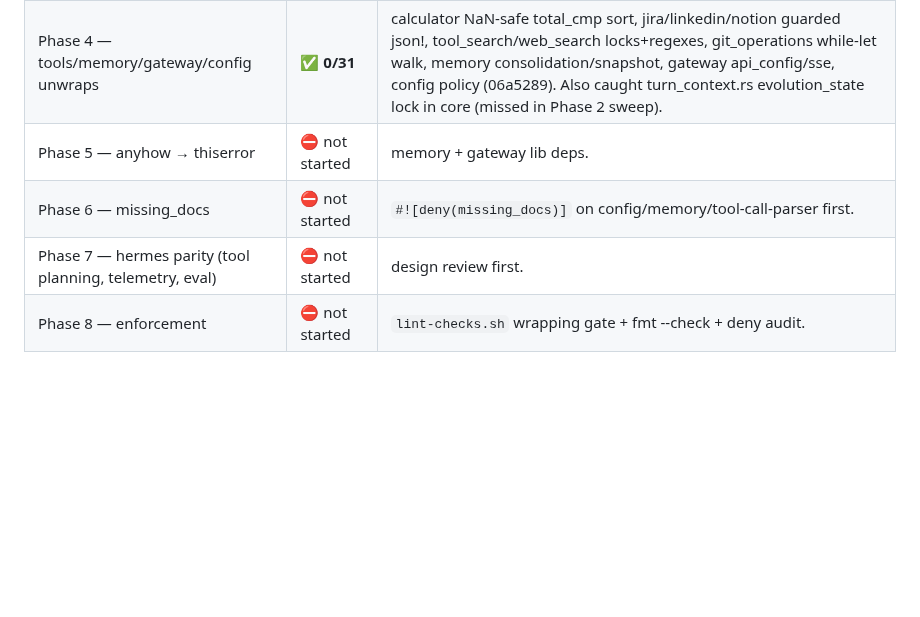
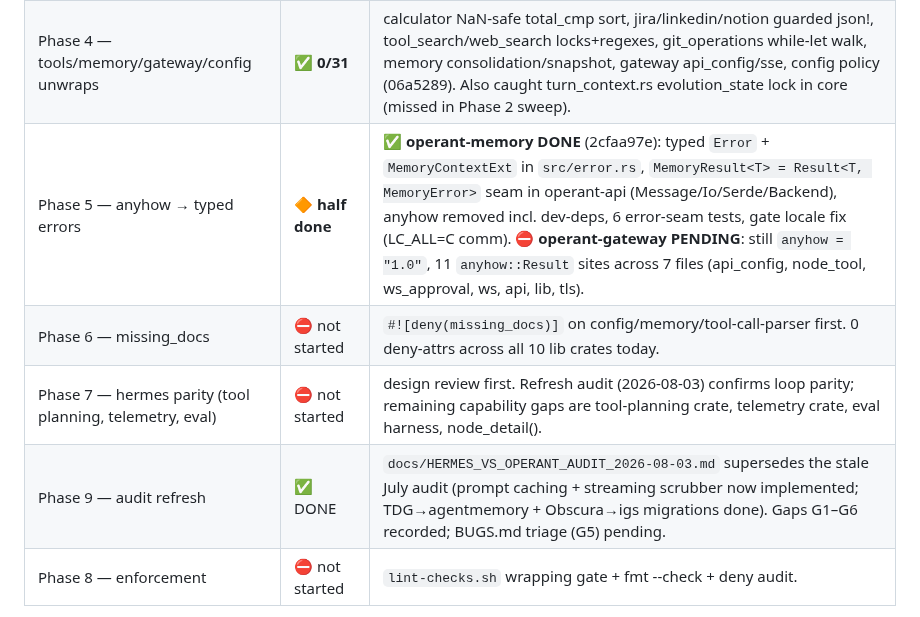
Before and after one commit to ishan-parihar/operant, a Markdown page: docs/RUST_BEST_PRACTICES_PLAN.md, the part around the change. Drawn GitHub-style; blank space fills up the shorter version.

```diff
--- a/docs/RUST_BEST_PRACTICES_PLAN.md
+++ b/docs/RUST_BEST_PRACTICES_PLAN.md
@@ -97,9 +97,10 @@ provider (see `AUDIT_2026-08-02.md` §7). The gaps are **not** in the loop itsel
 | Phase 2b — expect-site checklist | ⏳ pending | See §3 Phase 2 sub-commit 5 note below — when `#![deny(clippy::expect_used)]` lands, these justified expects need `#[expect]` escapes: gateway_session.rs (~27), database.rs `conn()` (1), approval.rs `rx()` (1), gateway_markdown.rs `rx()` + captures (~9), agent/mod.rs locks (~8), plus the per-site expects added in 782b9b8. |
 | Phase 3 — runtime unwraps | ✅ **0/141** | security/leak_detector + prompt_guard static-regex unwraps -> rx() helpers (f2c1558); sop/engine, trust/types, identity, doctor, crypto, security_ops, tools/mod, skillforge, model_switch, command_logger, tool_execution, agent/agent, loop_ -> justified expect or graceful if-let (cca00d5). prometheus.rs (25 expects) behind broken observability feature — OPEN. |
 | Phase 4 — tools/memory/gateway/config unwraps | ✅ **0/31** | calculator NaN-safe total_cmp sort, jira/linkedin/notion guarded json!, tool_search/web_search locks+regexes, git_operations while-let walk, memory consolidation/snapshot, gateway api_config/sse, config policy (06a5289). Also caught turn_context.rs evolution_state lock in core (missed in Phase 2 sweep). |
-| Phase 5 — anyhow → thiserror | ⛔ not started | memory + gateway lib deps. |
-| Phase 6 — missing_docs | ⛔ not started | `#![deny(missing_docs)]` on config/memory/tool-call-parser first. |
-| Phase 7 — hermes parity (tool planning, telemetry, eval) | ⛔ not started | design review first. |
+| Phase 5 — anyhow → typed errors | 🔶 **half done** | ✅ **operant-memory DONE** (2cfaa97e): typed `Error` + `MemoryContextExt` in `src/error.rs`, `MemoryResult<T> = Result<T, MemoryError>` seam in operant-api (Message/Io/Serde/Backend), anyhow removed incl. dev-deps, 6 error-seam tests, gate locale fix (LC_ALL=C comm). ⛔ **operant-gateway PENDING**: still `anyhow = "1.0"`, 11 `anyhow::Result` sites across 7 files (api_config, node_tool, ws_approval, ws, api, lib, tls). |
+| Phase 6 — missing_docs | ⛔ not started | `#![deny(missing_docs)]` on config/memory/tool-call-parser first. 0 deny-attrs across all 10 lib crates today. |
+| Phase 7 — hermes parity (tool planning, telemetry, eval) | ⛔ not started | design review first. Refresh audit (2026-08-03) confirms loop parity; remaining capability gaps are tool-planning crate, telemetry crate, eval harness, node_detail(). |
+| Phase 9 — audit refresh | ✅ DONE | `docs/HERMES_VS_OPERANT_AUDIT_2026-08-03.md` supersedes the stale July audit (prompt caching + streaming scrubber now implemented; TDG→agentmemory + Obscura→igs migrations done). Gaps G1–G6 recorded; BUGS.md triage (G5) pending. |
 | Phase 8 — enforcement | ⛔ not started | `lint-checks.sh` wrapping gate + fmt --check + deny audit. |
 
 **`--all-features` broken inventory (verified 2026-08-03):** `operant-runtime`
```
Also changed, not shown: docs/HERMES_VS_OPERANT_AUDIT_2026-08-03.md (added, +132 -0 lines).
